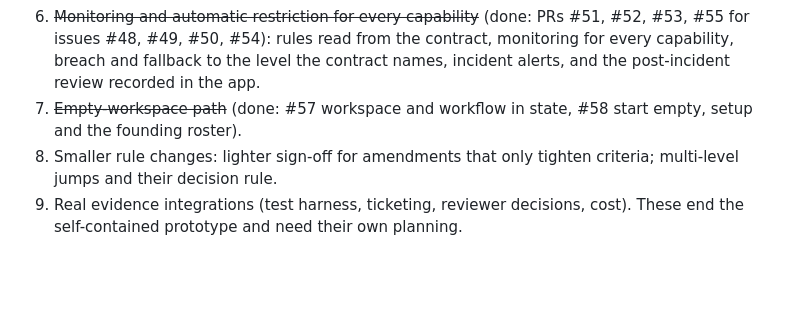
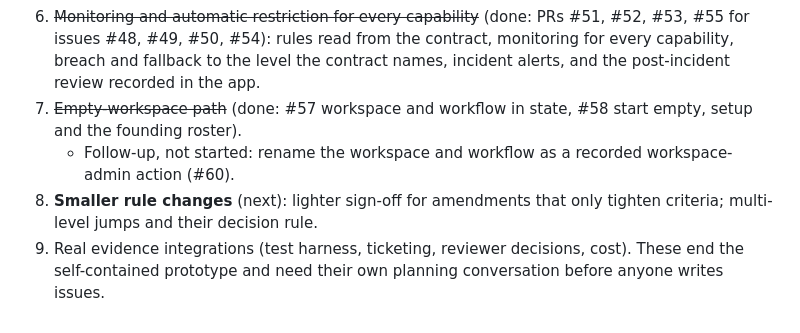
Before and after one commit to pedringt/authority-lab, a Markdown page: docs/DECISIONS.md, the part around the change. Rendered like a GitHub page; blank space fills up the shorter version.

Commit message:
Roadmap: rename follow-up (#60); smaller rule changes next
Co-Authored-By: Claude Opus 5.5 <noreply@anthropic.com>

```diff
--- a/docs/DECISIONS.md
+++ b/docs/DECISIONS.md
@@ -95,5 +95,6 @@ Lesson: most gaps came from assumptions about who people are and what role they
 5. ~~Header nav cleanup~~ (done: #47): underlined section tabs flush with the brand, an even gap, quieter count badges.
 6. ~~Monitoring and automatic restriction for every capability~~ (done: PRs #51, #52, #53, #55 for issues #48, #49, #50, #54): rules read from the contract, monitoring for every capability, breach and fallback to the level the contract names, incident alerts, and the post-incident review recorded in the app.
 7. ~~Empty-workspace path~~ (done: #57 workspace and workflow in state, #58 start empty, setup and the founding roster).
-8. Smaller rule changes: lighter sign-off for amendments that only tighten criteria; multi-level jumps and their decision rule.
-9. Real evidence integrations (test harness, ticketing, reviewer decisions, cost). These end the self-contained prototype and need their own planning.
+   - Follow-up, not started: rename the workspace and workflow as a recorded workspace-admin action (#60).
+8. **Smaller rule changes** (next): lighter sign-off for amendments that only tighten criteria; multi-level jumps and their decision rule.
+9. Real evidence integrations (test harness, ticketing, reviewer decisions, cost). These end the self-contained prototype and need their own planning conversation before anyone writes issues.
```
